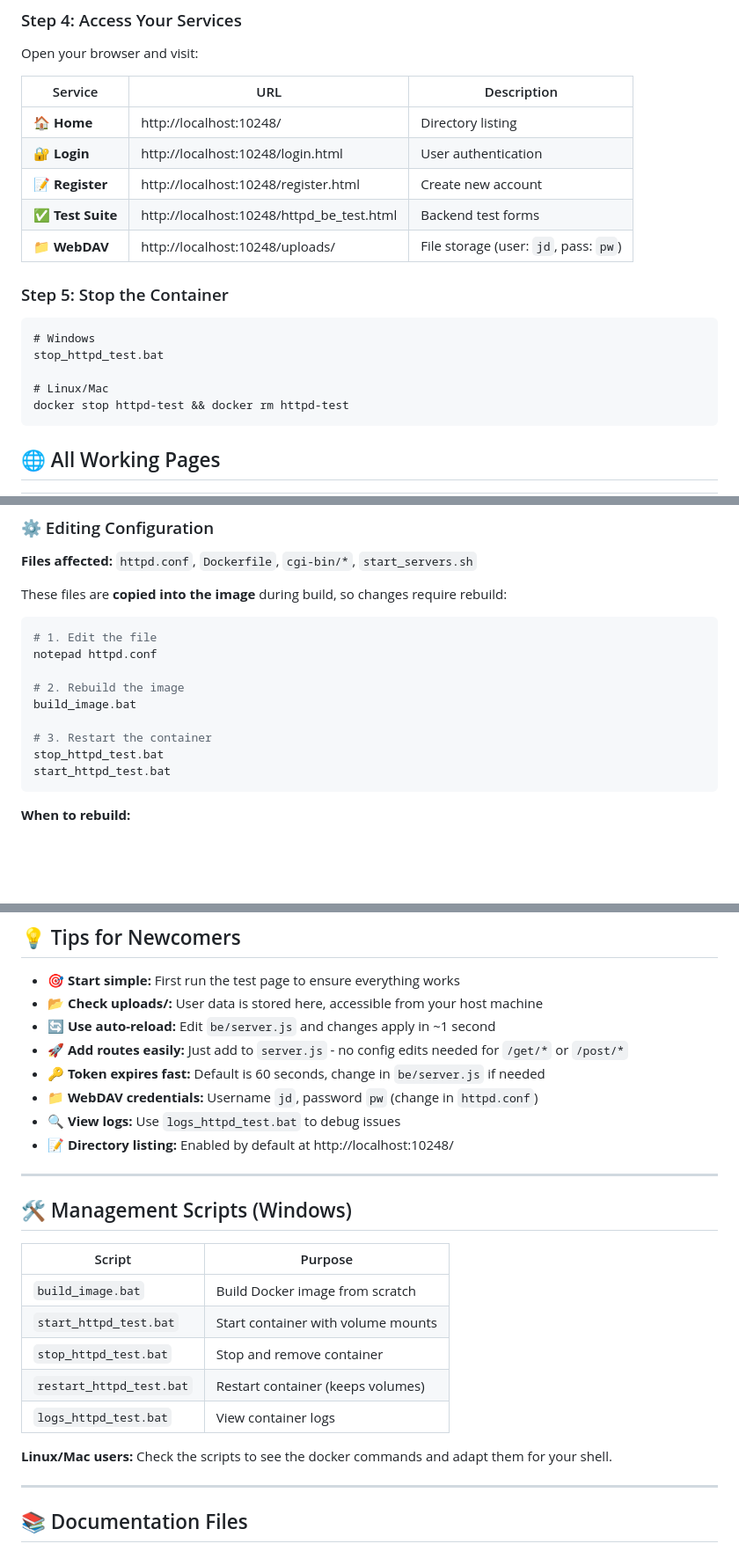
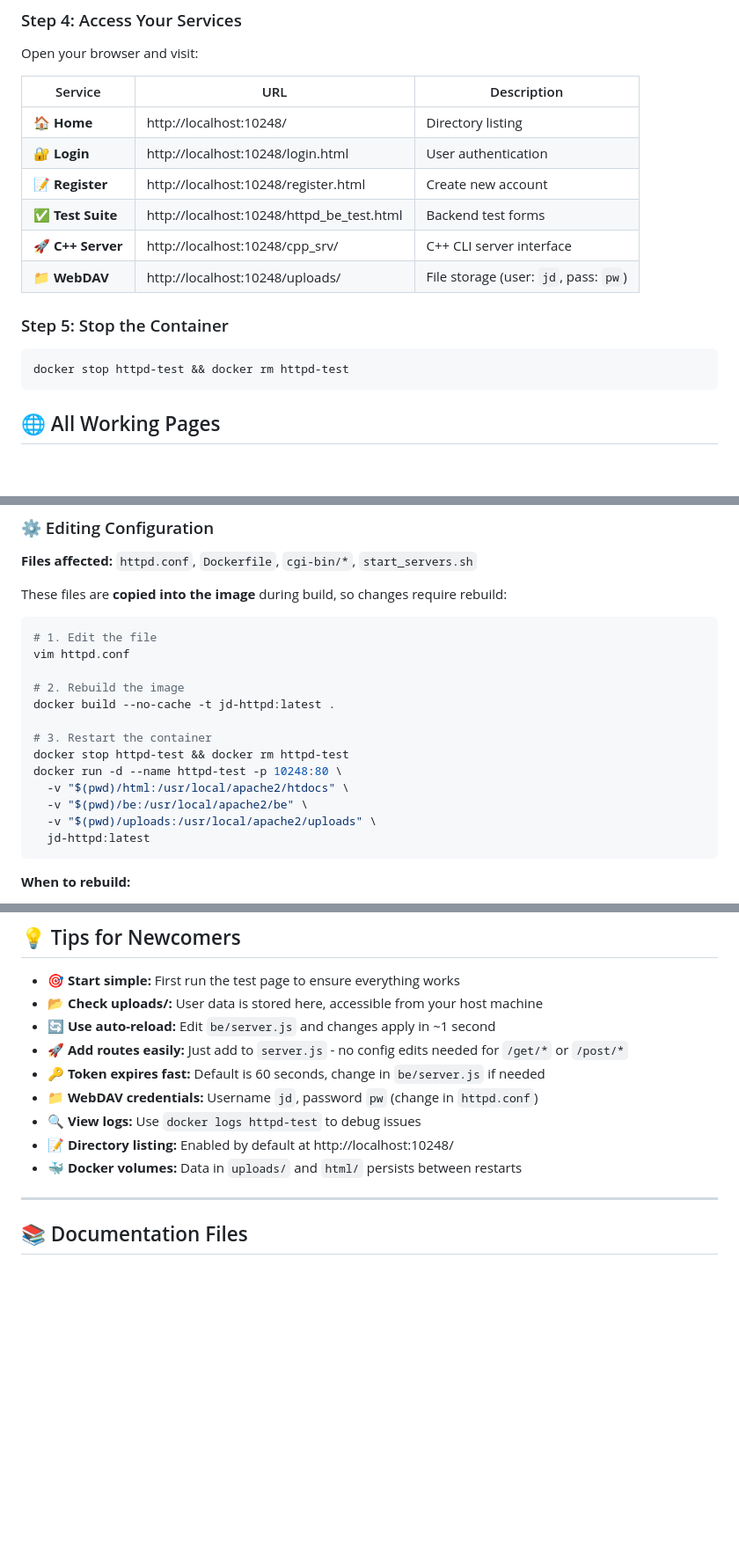
Before and after one commit to tlqtangok/jd_httpd, a Markdown page: README.md, 3 parts joined by grey strips. Shown at 88% size. GitHub-like rendering; blank space fills up the shorter version.

````diff
--- a/README.md
+++ b/README.md
@@ -114,14 +114,11 @@ Open your browser and visit:
 | 🔐 **Login** | http://localhost:10248/login.html | User authentication |
 | 📝 **Register** | http://localhost:10248/register.html | Create new account |
 | ✅ **Test Suite** | http://localhost:10248/httpd_be_test.html | Backend test forms |
+| 🚀 **C++ Server** | http://localhost:10248/cpp_srv/ | C++ CLI server interface |
 | 📁 **WebDAV** | http://localhost:10248/uploads/ | File storage (user: `jd`, pass: `pw`) |
 
 ### Step 5: Stop the Container
-```batch
-# Windows
-stop_httpd_test.bat
-
-# Linux/Mac
+```bash
 docker stop httpd-test && docker rm httpd-test
 ```
 
@@ -323,14 +330,18 @@ These files are **copied into the image** during build, so changes require rebui
 
 ```bash
 # 1. Edit the file
-notepad httpd.conf
+vim httpd.conf
 
 # 2. Rebuild the image
-build_image.bat
+docker build --no-cache -t jd-httpd:latest .
 
 # 3. Restart the container
-stop_httpd_test.bat
-start_httpd_test.bat
+docker stop httpd-test && docker rm httpd-test
+docker run -d --name httpd-test -p 10248:80 \
+  -v "$(pwd)/html:/usr/local/apache2/htdocs" \
+  -v "$(pwd)/be:/usr/local/apache2/be" \
+  -v "$(pwd)/uploads:/usr/local/apache2/uploads" \
+  jd-httpd:latest
 ```
 
 **When to rebuild:**
@@ -639,22 +666,9 @@ cat /usr/local/apache2/conf/httpd.conf | grep Proxy
 - 🚀 **Add routes easily:** Just add to `server.js` - no config edits needed for `/get/*` or `/post/*`
 - 🔑 **Token expires fast:** Default is 60 seconds, change in `be/server.js` if needed
 - 📁 **WebDAV credentials:** Username `jd`, password `pw` (change in `httpd.conf`)
-- 🔍 **View logs:** Use `logs_httpd_test.bat` to debug issues
+- 🔍 **View logs:** Use `docker logs httpd-test` to debug issues
 - 📝 **Directory listing:** Enabled by default at http://localhost:10248/
-
----
-
-## 🛠️ Management Scripts (Windows)
-
-| Script | Purpose |
-|--------|---------|
-| `build_image.bat` | Build Docker image from scratch |
-| `start_httpd_test.bat` | Start container with volume mounts |
-| `stop_httpd_test.bat` | Stop and remove container |
-| `restart_httpd_test.bat` | Restart container (keeps volumes) |
-| `logs_httpd_test.bat` | View container logs |
-
-**Linux/Mac users:** Check the scripts to see the docker commands and adapt them for your shell.
+- 🐳 **Docker volumes:** Data in `uploads/` and `html/` persists between restarts
 
 ---
 
````
Also changed, not shown: other parts of README.md (+76 -50 lines).
